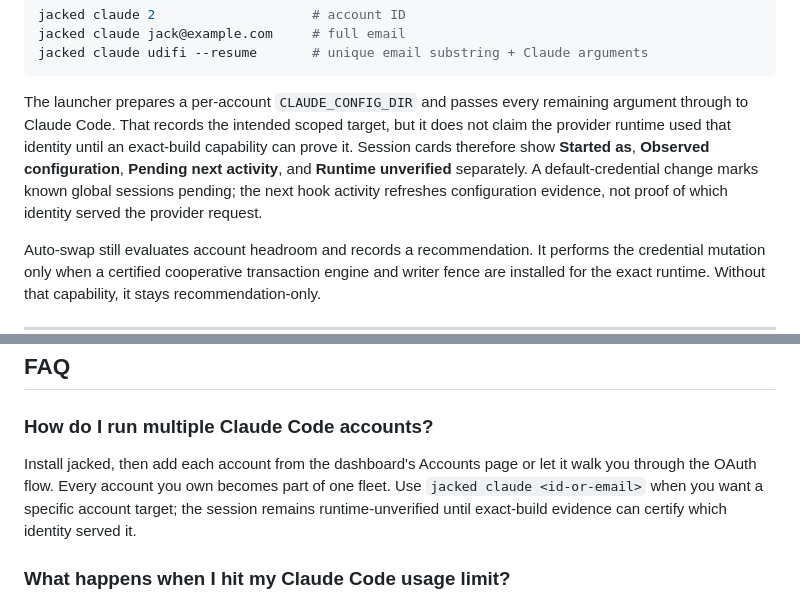
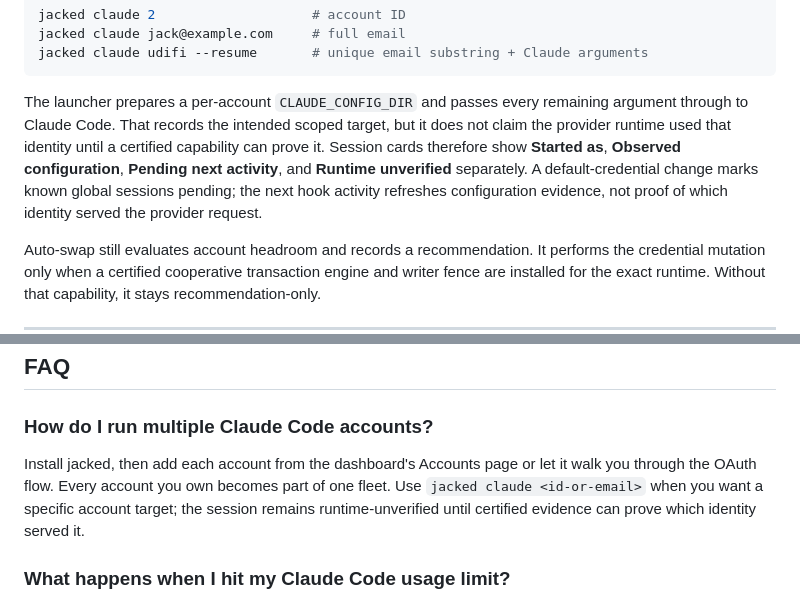
Before and after one commit to jackneil/claude-jacked, a Markdown page: README.md, 2 parts joined by grey strips. GitHub-like rendering.

Commit message:
docs: remove the last exact-build phrasing
Co-Authored-By: Claude Fable 5.1 <noreply@anthropic.com>
Claude-Session: https://claude.ai/code/session_011JraVHxdp49f1g4qsNzMWo

````diff
--- a/README.md
+++ b/README.md
@@ -213,7 +213,7 @@ jacked claude jack@example.com     # full email
 jacked claude udifi --resume       # unique email substring + Claude arguments
 ```
 
-The launcher prepares a per-account `CLAUDE_CONFIG_DIR` and passes every remaining argument through to Claude Code. That records the intended scoped target, but it does not claim the provider runtime used that identity until an exact-build capability can prove it. Session cards therefore show **Started as**, **Observed configuration**, **Pending next activity**, and **Runtime unverified** separately. A default-credential change marks known global sessions pending; the next hook activity refreshes configuration evidence, not proof of which identity served the provider request.
+The launcher prepares a per-account `CLAUDE_CONFIG_DIR` and passes every remaining argument through to Claude Code. That records the intended scoped target, but it does not claim the provider runtime used that identity until a certified capability can prove it. Session cards therefore show **Started as**, **Observed configuration**, **Pending next activity**, and **Runtime unverified** separately. A default-credential change marks known global sessions pending; the next hook activity refreshes configuration evidence, not proof of which identity served the provider request.
 
 Auto-swap still evaluates account headroom and records a recommendation. It performs the credential mutation only when a certified cooperative transaction engine and writer fence are installed for the exact runtime. Without that capability, it stays recommendation-only.
 
@@ -636,7 +636,7 @@ Works on Windows, Mac, and Linux. To remove: `jacked uninstall --sounds`
 
 ### How do I run multiple Claude Code accounts?
 
-Install jacked, then add each account from the dashboard's Accounts page or let it walk you through the OAuth flow. Every account you own becomes part of one fleet. Use `jacked claude <id-or-email>` when you want a specific account target; the session remains runtime-unverified until exact-build evidence can certify which identity served it.
+Install jacked, then add each account from the dashboard's Accounts page or let it walk you through the OAuth flow. Every account you own becomes part of one fleet. Use `jacked claude <id-or-email>` when you want a specific account target; the session remains runtime-unverified until certified evidence can prove which identity served it.
 
 ### What happens when I hit my Claude Code usage limit?
 
````
Also changed, not shown: docs/architecture/auto-swap-system.md (+7 -6 lines), docs/architecture/oauth-and-credential-flows.md (+11 -10 lines).
